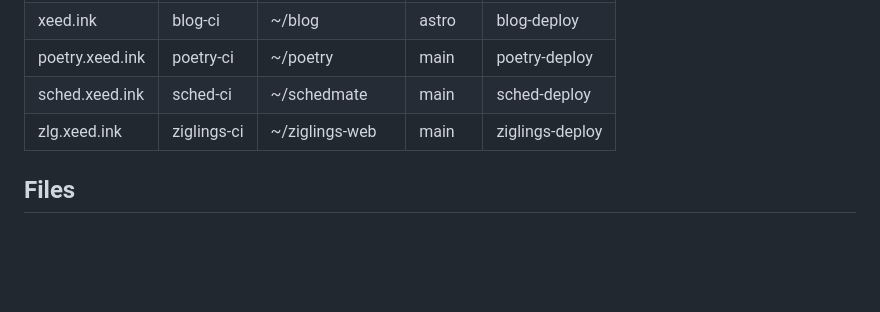
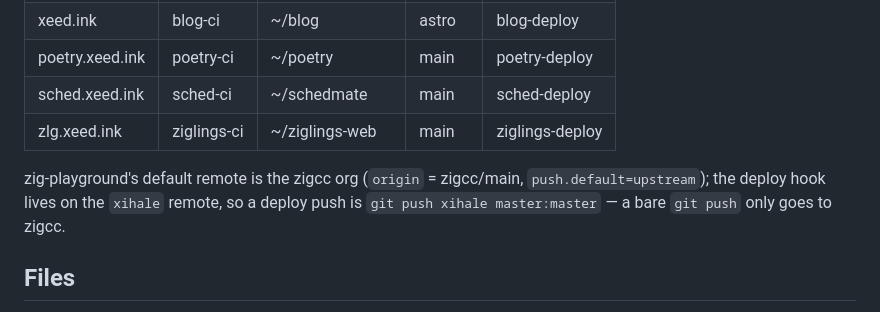
Before and after one commit to xihale/zig-playground, a Markdown page: scripts/server/README.md, the part around the change. Rendered like a GitHub page; blank space fills up the shorter version.

Commit message:
docs: dual-remote push flow after zigcc became the default origin

```diff
--- a/scripts/server/README.md
+++ b/scripts/server/README.md
@@ -29,6 +29,11 @@ GitHub push
 | poetry.xeed.ink | poetry-ci | ~/poetry | main | poetry-deploy |
 | sched.xeed.ink | sched-ci | ~/schedmate | main | sched-deploy |
 | zlg.xeed.ink | ziglings-ci | ~/ziglings-web | main | ziglings-deploy |
+
+zig-playground's default remote is the zigcc org (`origin` = zigcc/main,
+`push.default=upstream`); the deploy hook lives on the `xihale` remote, so a
+deploy push is `git push xihale master:master` — a bare `git push` only goes
+to zigcc.
 
 ## Files
 
```
